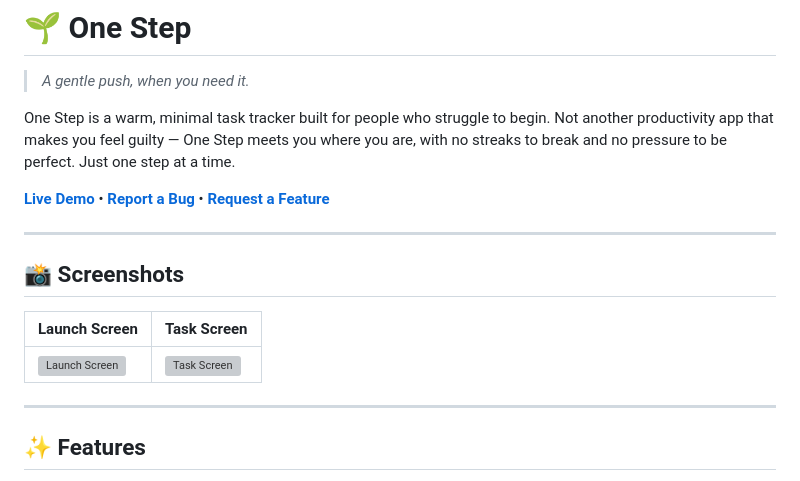
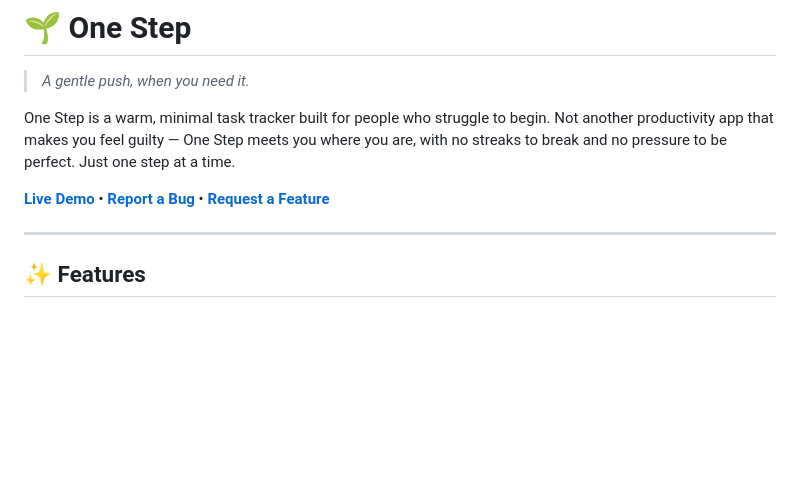
Before and after one commit to MuftiAnees/One-Step, a Markdown page: README.md, the part around the change. Rendered like a GitHub page; blank space fills up the shorter version; grey boxes are pictures that could not be loaded.

Commit message:
Remove screenshots section from README
Removed screenshots section from the README.

```diff
--- a/README.md
+++ b/README.md
@@ -5,14 +5,6 @@
 One Step is a warm, minimal task tracker built for people who struggle to begin. Not another productivity app that makes you feel guilty — One Step meets you where you are, with no streaks to break and no pressure to be perfect. Just one step at a time.
 
 **[Live Demo](https://yourusername.github.io/one-step)** • **[Report a Bug](https://github.com/yourusername/one-step/issues)** • **[Request a Feature](https://github.com/yourusername/one-step/issues)**
-
----
-
-## 📸 Screenshots
-
-| Launch Screen | Task Screen |
-|---|---|
-| ![Launch Screen](screenshots/launch.png) | ![Task Screen](screenshots/tasks.png) |
 
 ---
 
```
